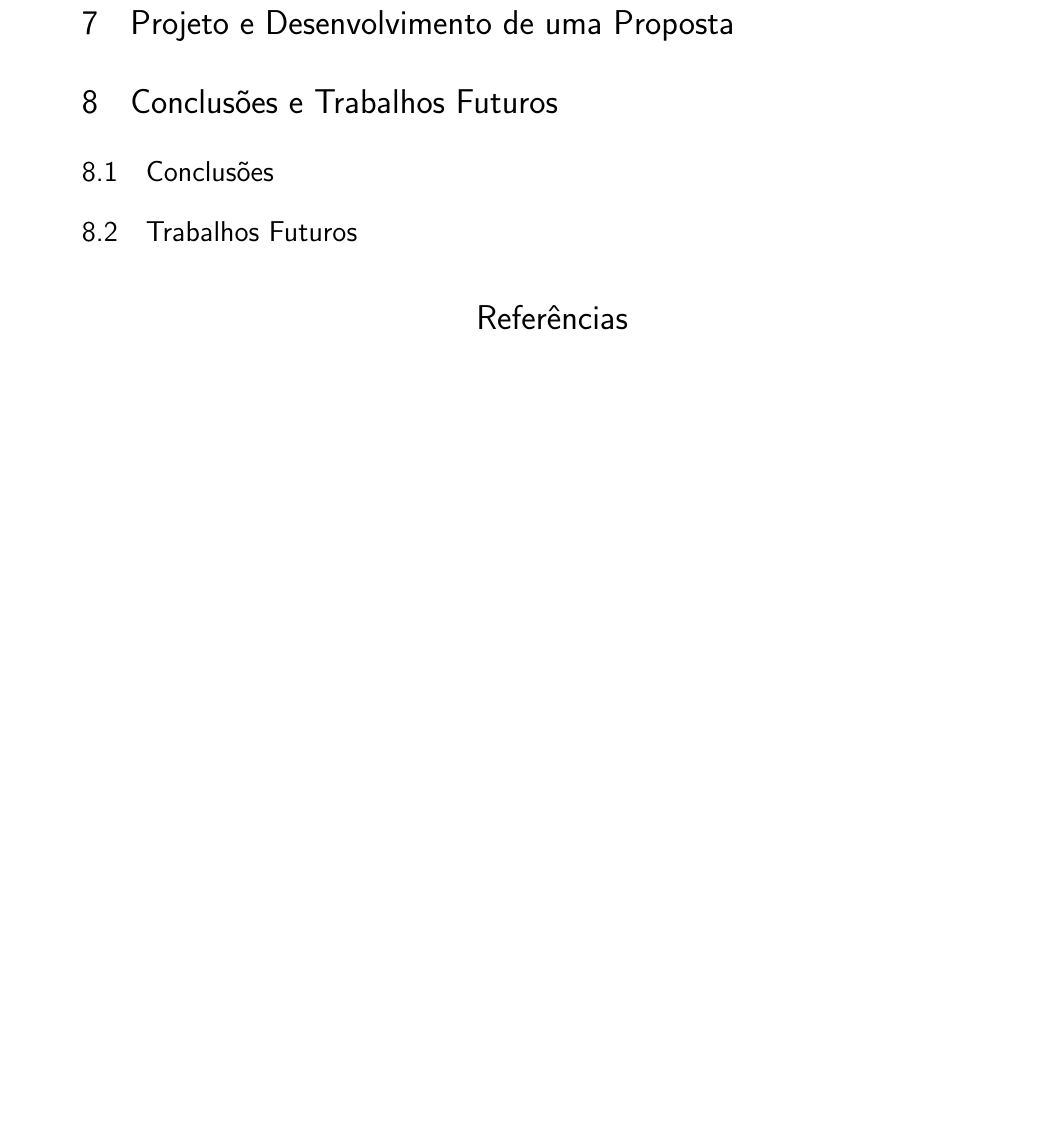
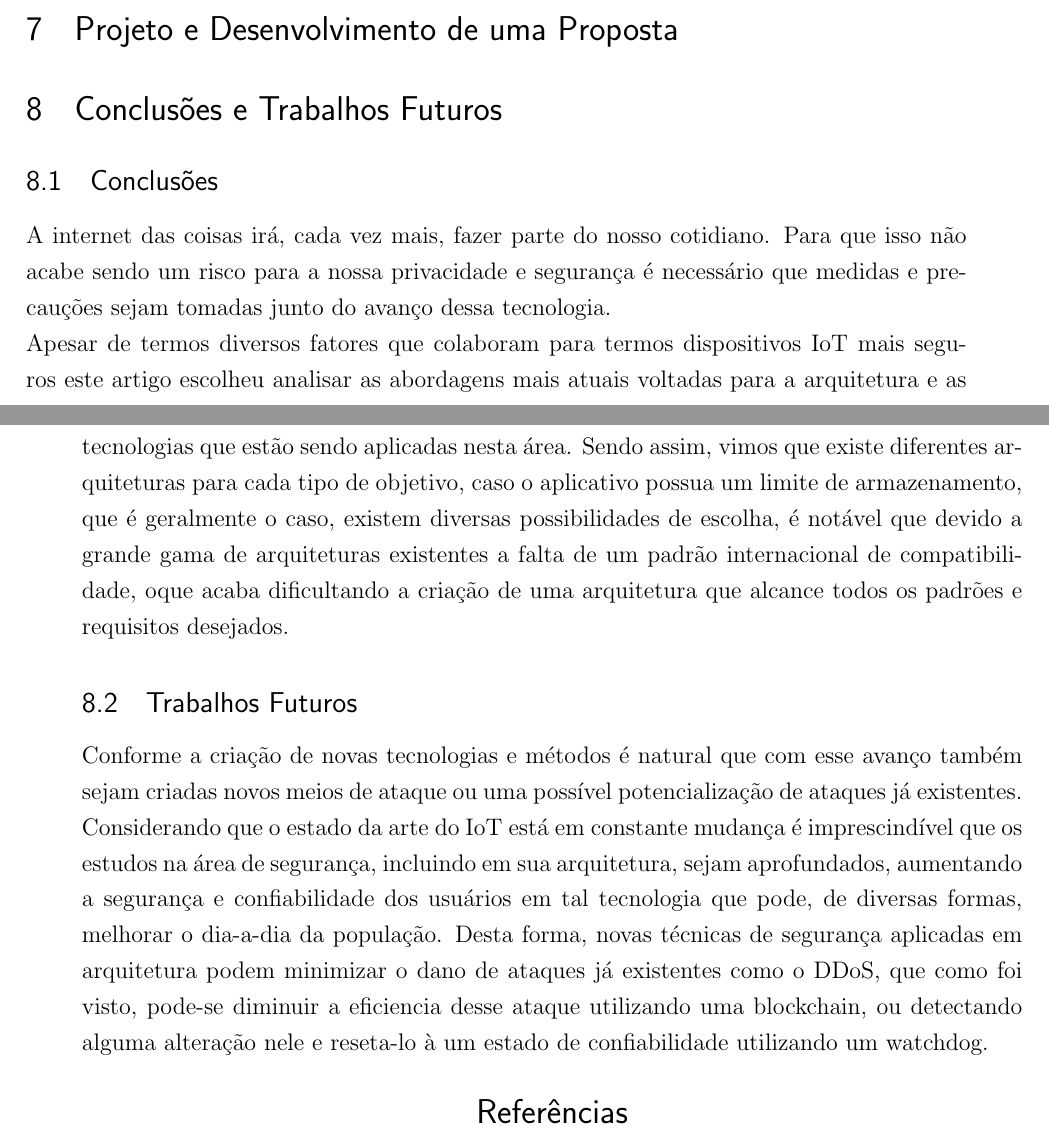
Before and after one commit to nicoschmdt/UFSC, a LaTeX thesis (Artigo _redes_1.tex): part of page 9 of 9 before the commit and two parts of pages 8 and 9 of 9 after it, the two joined at a grey line, cut so that both start at the same text, the shorter picture padded with empty space. Compiled offline with pdfLaTeX.

Commit message:
Finished Part 2

```diff
--- a/Artigo _redes_1.tex
+++ b/Artigo _redes_1.tex
@@ -87,12 +85,12 @@ Diferente de \cite{Alphand:2018}, \cite{Auer:2019} utiliza um watchdog timer o q
 %Esse é so na 3 entrega..
 \section{Conclusões e Trabalhos Futuros}
 \subsection{Conclusões}
-%que artigo mais redundante putaquepariu alguem faz parar
+A internet das coisas irá, cada vez mais, fazer parte do nosso cotidiano. Para que isso não acabe sendo um risco para a nossa privacidade e segurança é necessário que medidas e precauções sejam tomadas junto do avanço dessa tecnologia.
+\newline
+Apesar de termos diversos fatores que colaboram para termos dispositivos IoT mais seguros este artigo escolheu analisar as abordagens mais atuais voltadas para a arquitetura e as tecnologias que estão sendo aplicadas nesta área. Sendo assim, vimos que existe diferentes arquiteturas para cada tipo de objetivo, caso o aplicativo possua um limite de armazenamento, que é geralmente o caso, existem diversas possibilidades de escolha, é notável que devido a grande gama de arquiteturas existentes a falta de um padrão internacional de compatibilidade, oque acaba dificultando a criação de uma arquitetura que alcance todos os padrões e requisitos desejados.
 \subsection{Trabalhos Futuros}
+Conforme a criação de novas tecnologias e métodos é natural que com esse avanço também sejam criadas novos meios de ataque ou uma possível potencialização de ataques já existentes. Considerando que o estado da arte do IoT está em constante mudança é imprescindível que os estudos na área de segurança, incluindo em sua arquitetura, sejam aprofundados, aumentando a segurança e confiabilidade dos usuários em tal tecnologia que pode, de diversas formas, melhorar o dia-a-dia da população. Desta forma, novas técnicas de segurança aplicadas em arquitetura podem minimizar o dano de ataques já existentes como o DDoS, que como foi visto, pode-se diminuir a eficiencia desse ataque utilizando uma blockchain, ou detectando alguma alteração nele e reseta-lo à um estado de confiabilidade utilizando um watchdog.
 
-
-
-% Então, \cite{Auer:2019}.
 
 \bibliography{refs}
 \nocite{Auer:2019}
```
Also changed, not shown: Artigo _redes_1.tex (2 more changed lines).
